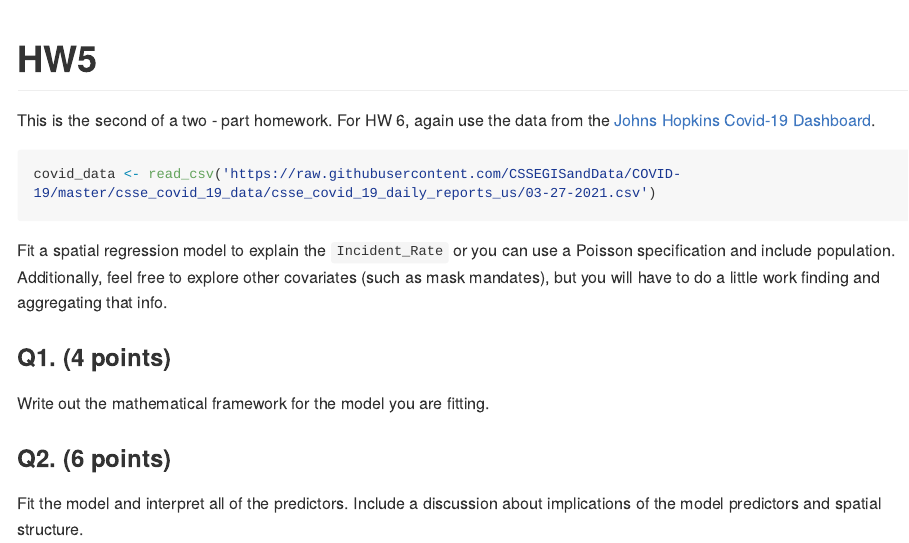
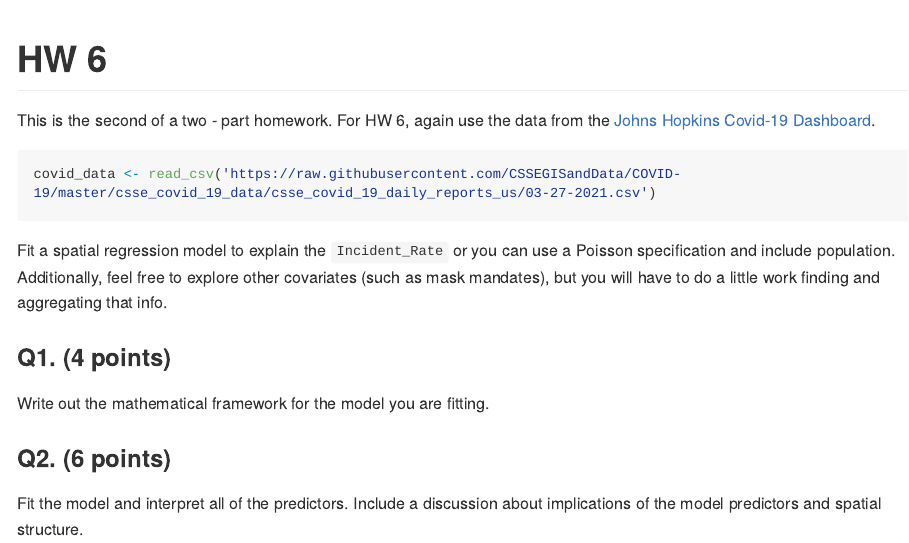
Before and after one commit to Stat534/homework_six, an R Markdown document (HW6.Rmd): the page in a window 1100 px wide, from its top. The pictures show the output file HW6.md that the author committed with the source, drawn offline in the style of GitHub; long lines of code are wrapped.

Commit message:
fixed hw #

```diff
--- a/HW6.Rmd
+++ b/HW6.Rmd
@@ -1,5 +1,5 @@
 ---
-title: "HW5"
+title: "HW 6"
 output: github_document
 ---
 
```
Also changed, not shown: HW6.md.
